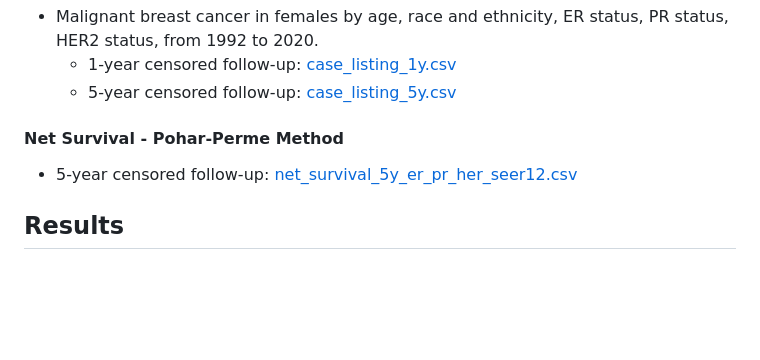
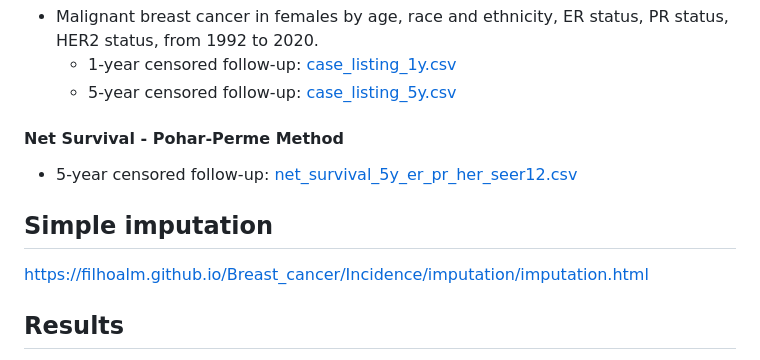
Before and after one commit to filhoalm/Breast_cancer, a Markdown page: README.md, the part around the change. Drawn GitHub-style; blank space fills up the shorter version.

```diff
--- a/README.md
+++ b/README.md
@@ -56,6 +56,9 @@ Survival files are available in a .zip file: [Survival.zip](https://github.com/f
 #### Net Survival - Pohar-Perme Method
 - 5-year censored follow-up: [net_survival_5y_er_pr_her_seer12.csv](https://github.com/filhoalm/Breast_cancer/blob/main/Survival.zip)
 
+## Simple imputation
+https://filhoalm.github.io/Breast_cancer/Incidence/imputation/imputation.html
+
 ## Results
 
 **Figure 1**: Trends in the incidence of Infiltrating Ductal Cancer (IDC) and Ductal Carcinoma In Situ (DCIS) breast cancers relative to 1990, when ER status recording began.
```
